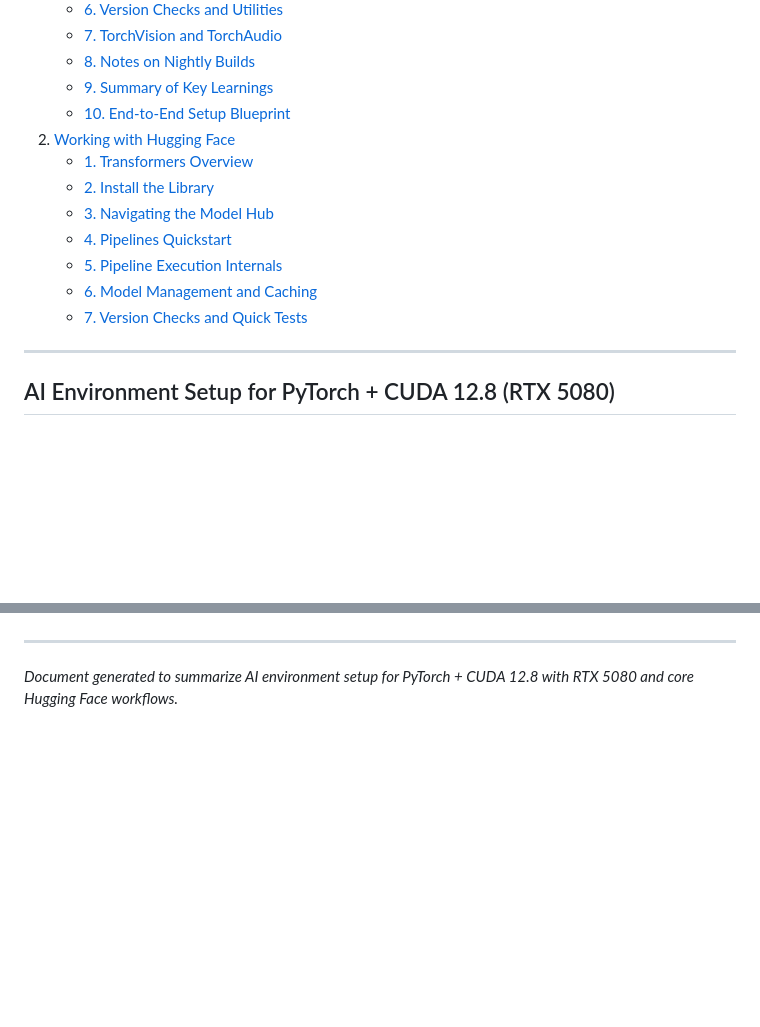
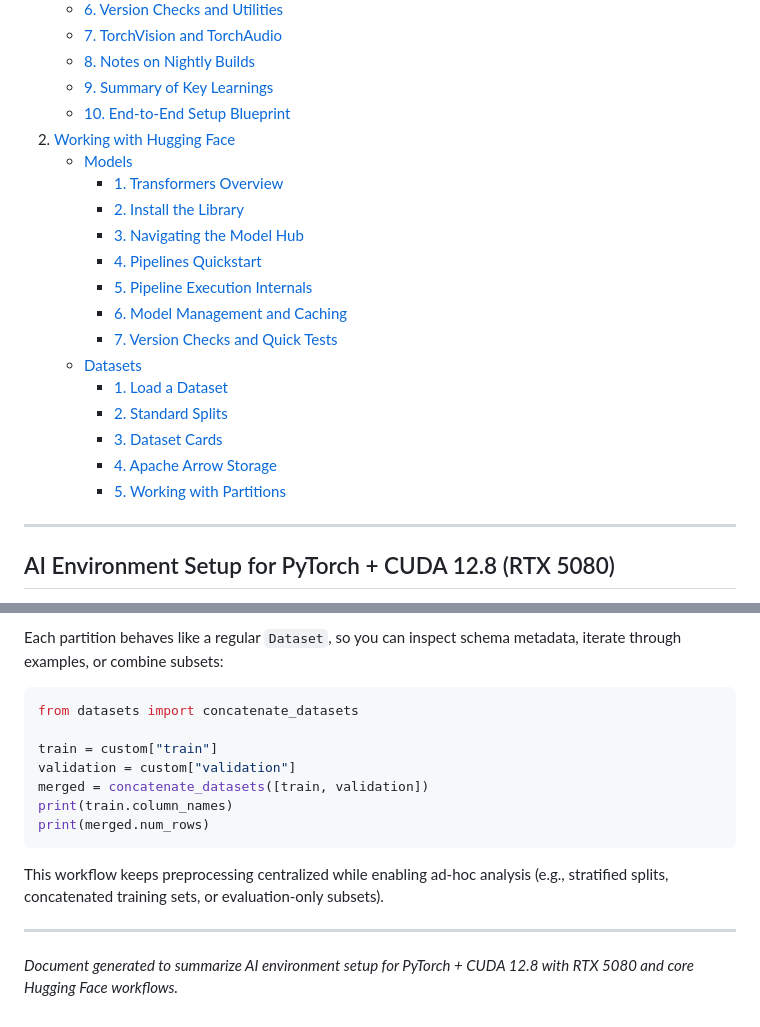
Before and after one commit to HeikoKramer/ai-lab, a Markdown page: ai-notes.md, 2 parts joined by grey strips. Drawn GitHub-style; blank space fills up the shorter version.

````diff
--- a/ai-notes.md
+++ b/ai-notes.md
@@ -15,13 +15,20 @@ This document summarizes the key concepts and steps taken to set up a local AI d
    - [9. Summary of Key Learnings](#9-summary-of-key-learnings)
    - [10. End-to-End Setup Blueprint](#10-end-to-end-setup-blueprint)
 2. [Working with Hugging Face](#working-with-hugging-face)
-   - [1. Transformers Overview](#1-transformers-overview)
-   - [2. Install the Library](#2-install-the-library)
-   - [3. Navigating the Model Hub](#3-navigating-the-model-hub)
-   - [4. Pipelines Quickstart](#4-pipelines-quickstart)
-   - [5. Pipeline Execution Internals](#5-pipeline-execution-internals)
-   - [6. Model Management and Caching](#6-model-management-and-caching)
-   - [7. Version Checks and Quick Tests](#7-version-checks-and-quick-tests)
+   - [Models](#models)
+     - [1. Transformers Overview](#1-transformers-overview)
+     - [2. Install the Library](#2-install-the-library)
+     - [3. Navigating the Model Hub](#3-navigating-the-model-hub)
+     - [4. Pipelines Quickstart](#4-pipelines-quickstart)
+     - [5. Pipeline Execution Internals](#5-pipeline-execution-internals)
+     - [6. Model Management and Caching](#6-model-management-and-caching)
+     - [7. Version Checks and Quick Tests](#7-version-checks-and-quick-tests)
+   - [Datasets](#datasets)
+     - [1. Load a Dataset](#1-load-a-dataset)
+     - [2. Standard Splits](#2-standard-splits)
+     - [3. Dataset Cards](#3-dataset-cards)
+     - [4. Apache Arrow Storage](#4-apache-arrow-storage)
+     - [5. Working with Partitions](#5-working-with-partitions)
 
 ---
 
@@ -352,3 +431,17 @@ The first command synchronizes core dependencies, the second verifies PyTorch GP
+Each partition behaves like a regular `Dataset`, so you can inspect schema metadata, iterate through examples, or combine subsets:
+
+```python
+from datasets import concatenate_datasets
+
+train = custom["train"]
+validation = custom["validation"]
+merged = concatenate_datasets([train, validation])
+print(train.column_names)
+print(merged.num_rows)
+```
+
+This workflow keeps preprocessing centralized while enabling ad-hoc analysis (e.g., stratified splits, concatenated training sets, or evaluation-only subsets).
+
 ---
 
 *Document generated to summarize AI environment setup for PyTorch + CUDA 12.8 with RTX 5080 and core Hugging Face workflows.*
````
Also changed, not shown: other parts of ai-notes.md (+79 -7 lines).
